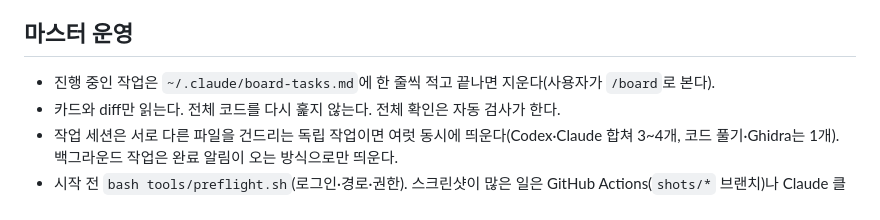
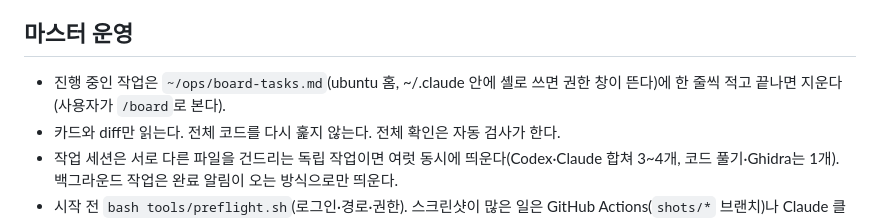
Before and after one commit to seoji2005/elsewhere, a Markdown page: AGENTS.md, the part around the change. Drawn GitHub-style.

Commit message:
board 파일 위치를 ~/ops로

```diff
--- a/AGENTS.md
+++ b/AGENTS.md
@@ -42,7 +42,7 @@
 - Claude 작업자도 저장소 코드는 dev로만 실행하고(`sudo -u dev`), 카드·자동 검사·범위 규칙은 같다.
 
 ## 마스터 운영
-- 진행 중인 작업은 `~/.claude/board-tasks.md`에 한 줄씩 적고 끝나면 지운다(사용자가 `/board`로 본다).
+- 진행 중인 작업은 `~/ops/board-tasks.md`(ubuntu 홈, ~/.claude 안에 셸로 쓰면 권한 창이 뜬다)에 한 줄씩 적고 끝나면 지운다(사용자가 `/board`로 본다).
 - 카드와 diff만 읽는다. 전체 코드를 다시 훑지 않는다. 전체 확인은 자동 검사가 한다.
 - 작업 세션은 서로 다른 파일을 건드리는 독립 작업이면 여럿 동시에 띄운다(Codex·Claude 합쳐 3~4개, 코드 풀기·Ghidra는 1개).
   백그라운드 작업은 완료 알림이 오는 방식으로만 띄운다.
```
